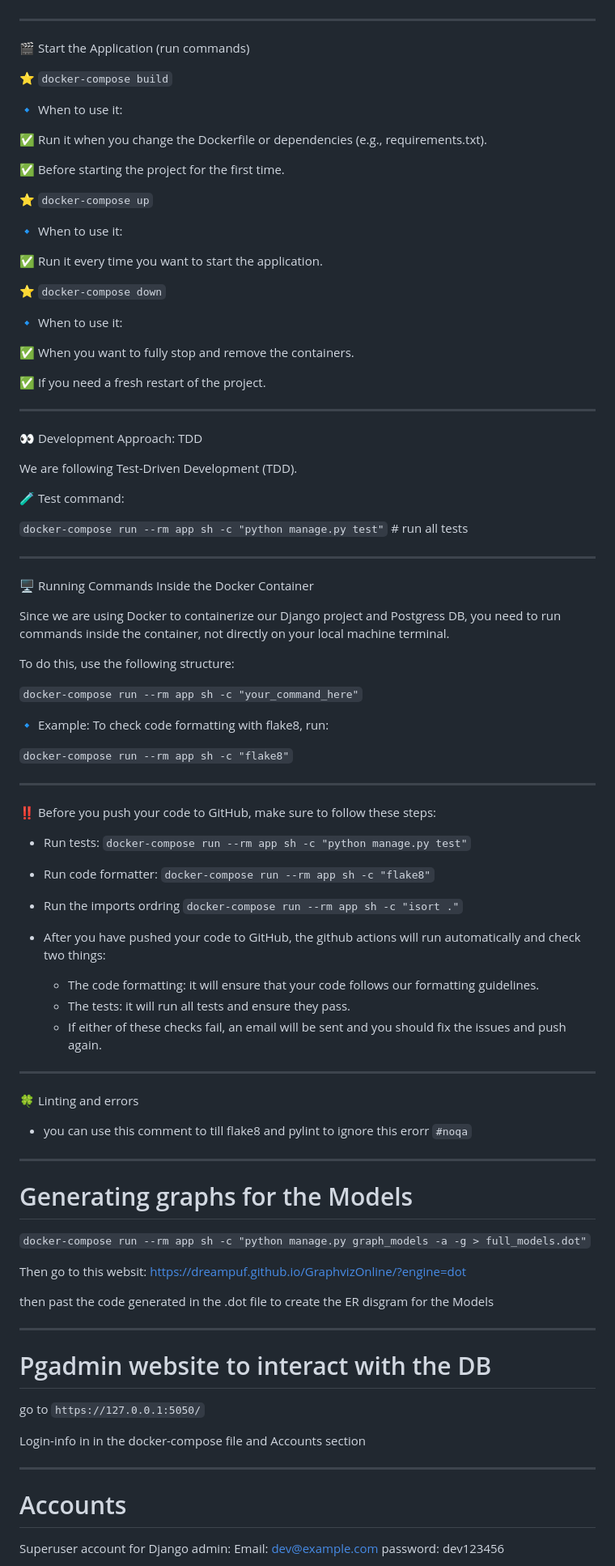
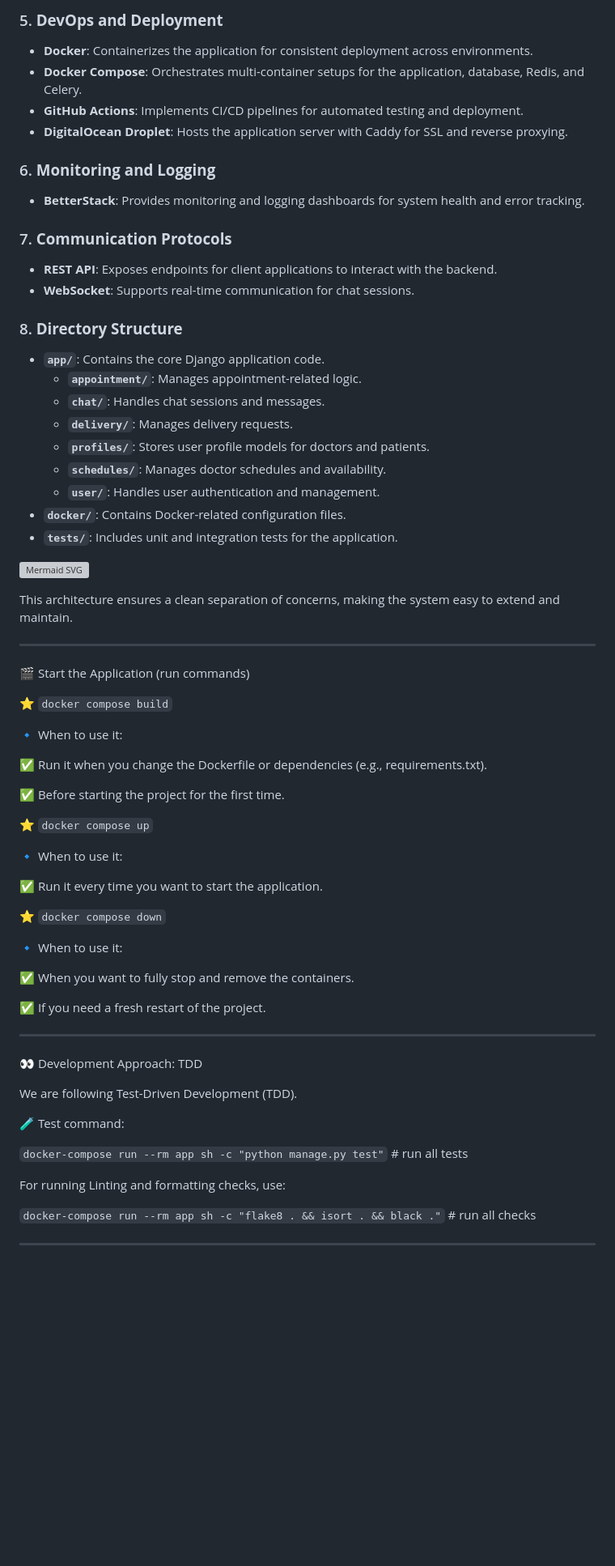
Before and after one commit to AlawiSahel12/Hospital-Backend-DevOps, a Markdown page: README.md, the part around one of its changes. Shown at 81% size. Drawn GitHub-style; blank space fills up the shorter version; grey boxes are pictures that could not be loaded.

Commit message:
fix(readme): Update project name and enhance feature descriptions in README

```diff
--- a/README.md
+++ b/README.md
@@ -4,9 +71,40 @@ This is the Django backend API for the Medical Center application. We are using
+### 5. **DevOps and Deployment**
+
+- **Docker**: Containerizes the application for consistent deployment across environments.
+- **Docker Compose**: Orchestrates multi-container setups for the application, database, Redis, and Celery.
+- **GitHub Actions**: Implements CI/CD pipelines for automated testing and deployment.
+- **DigitalOcean Droplet**: Hosts the application server with Caddy for SSL and reverse proxying.
+
+### 6. **Monitoring and Logging**
+
+- **BetterStack**: Provides monitoring and logging dashboards for system health and error tracking.
+
+### 7. **Communication Protocols**
+
+- **REST API**: Exposes endpoints for client applications to interact with the backend.
+- **WebSocket**: Supports real-time communication for chat sessions.
+
+### 8. **Directory Structure**
+
+- **`app/`**: Contains the core Django application code.
+  - **`appointment/`**: Manages appointment-related logic.
+  - **`chat/`**: Handles chat sessions and messages.
+  - **`delivery/`**: Manages delivery requests.
+  - **`profiles/`**: Stores user profile models for doctors and patients.
+  - **`schedules/`**: Manages doctor schedules and availability.
+  - **`user/`**: Handles user authentication and management.
+- **`docker/`**: Contains Docker-related configuration files.
+- **`tests/`**: Includes unit and integration tests for the application.
+
+![Mermaid SVG](https://www.mermaidchart.com/raw/f90048d5-b5ca-433a-93c1-7597ed63e548?theme=light&version=v0.1&format=svg)
+
+This architecture ensures a clean separation of concerns, making the system easy to extend and maintain.
 
 ---
 
 🎬 Start the Application (run commands)
 
-⭐️ `docker-compose build`
+⭐️ `docker compose build`
 
 🔹 When to use it:
 
@@ -14,13 +112,13 @@ This is the Django backend API for the Medical Center application. We are using
 
 ✅ Before starting the project for the first time.
 
-⭐️ `docker-compose up`
+⭐️ `docker compose up`
 
 🔹 When to use it:
 
 ✅ Run it every time you want to start the application.
 
-⭐️ `docker-compose down`
+⭐️ `docker compose down`
 
 🔹 When to use it:
 
@@ -38,63 +136,8 @@ We are following Test-Driven Development (TDD).
 
 `docker-compose run --rm app sh -c "python manage.py test"` # run all tests
 
----
+For running Linting and formatting checks, use:
 
-🖥 Running Commands Inside the Docker Container
-
-Since we are using Docker to containerize our Django project and Postgress DB,
-you need to run commands inside the container, not directly on your local machine terminal.
-
-To do this, use the following structure:
-
-`docker-compose run --rm app sh -c "your_command_here"`
-
-🔹 Example: To check code formatting with flake8, run:
-
-`docker-compose run --rm app sh -c "flake8"`
+`docker-compose run --rm app sh -c "flake8 . && isort . && black ."` # run all checks
 
 ---
-
-‼️ Before you push your code to GitHub, make sure to follow these steps:
-
-- Run tests: `docker-compose run --rm app sh -c "python manage.py test"`
-- Run code formatter: `docker-compose run --rm app sh -c "flake8"`
-- Run the imports ordring `docker-compose run --rm app sh -c "isort ."`
-
-- After you have pushed your code to GitHub, the github actions will run automatically and check two things:
-  - The code formatting: it will ensure that your code follows our formatting guidelines.
-  - The tests: it will run all tests and ensure they pass.
-  - If either of these checks fail, an email will be sent and you should fix the issues and push again.
-
----
-
-🍀 Linting and errors
-
-- you can use this comment to till flake8 and pylint to ignore this erorr `#noqa`
-
----
-
-# Generating graphs for the Models
-
-`docker-compose run --rm app sh -c "python manage.py graph_models -a -g > full_models.dot"`
-
-Then go to this websit: https://dreampuf.github.io/GraphvizOnline/?engine=dot
-
-then past the code generated in the .dot file to create the ER disgram for the Models
-
----
-
-# Pgadmin website to interact with the DB
-
-go to `https://127.0.0.1:5050/`
-
-Login-info in in the docker-compose file and Accounts section
-
----
-
-# Accounts
-
-Superuser account for Django admin:
-Email: dev@example.com
-password: dev123456
-
```
Also changed, not shown: other parts of README.md (+69 -53 lines).
